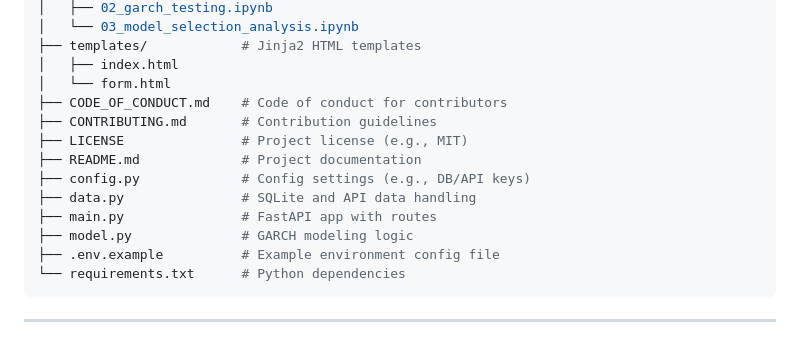
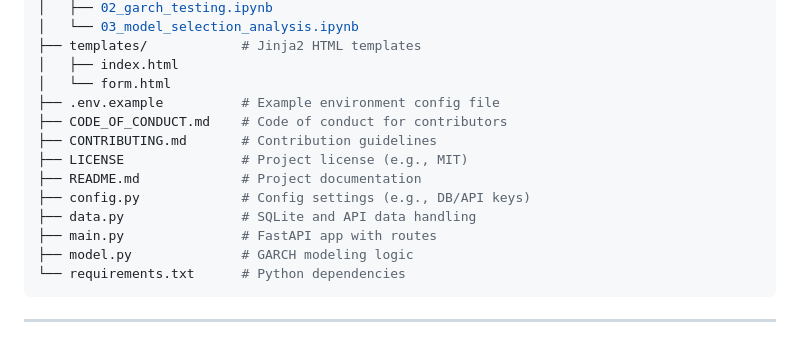
Before and after one commit to Aminah-Dodiya/Stock_Volatility_Dashboard, a Markdown page: README.md, the part around the change. Rendered like a GitHub page.

````diff
--- a/README.md
+++ b/README.md
@@ -69,6 +69,7 @@ Stock_Volatility_Dashboard/
 ├── templates/            # Jinja2 HTML templates
 │   ├── index.html
 │   └── form.html
+├── .env.example          # Example environment config file
 ├── CODE_OF_CONDUCT.md    # Code of conduct for contributors
 ├── CONTRIBUTING.md       # Contribution guidelines
 ├── LICENSE               # Project license (e.g., MIT)
@@ -77,7 +78,6 @@ Stock_Volatility_Dashboard/
 ├── data.py               # SQLite and API data handling
 ├── main.py               # FastAPI app with routes
 ├── model.py              # GARCH modeling logic
-├── .env.example          # Example environment config file
 └── requirements.txt      # Python dependencies
 ```
 ---
````
